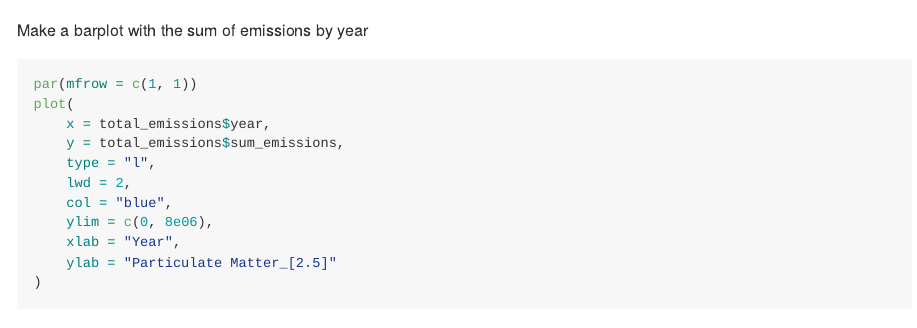
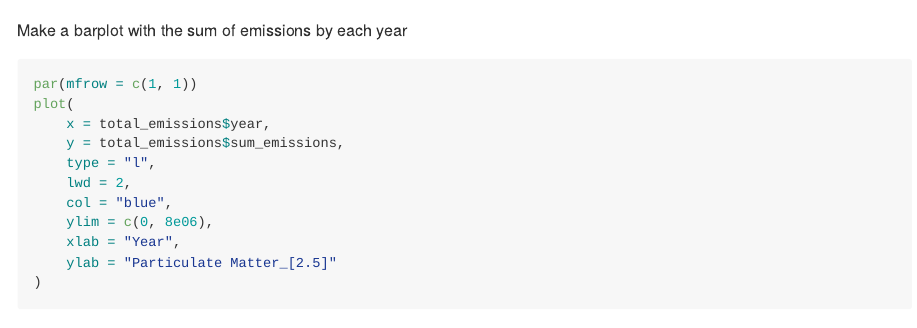
Before and after one commit to vcwild/pm-emissions, an R Markdown document (script.Rmd): the page in a window 1100 px wide, from 2740 px down. Rendered offline with R 4.5, knitr and Pandoc, with nearby package versions; some code elsewhere in the file could not run offline; long lines of code are wrapped.

Commit message:
modify codebook script

````diff
--- a/script.Rmd
+++ b/script.Rmd
@@ -75,7 +75,7 @@ total_emissions <- total_emissions %>%
 total_emissions
 ```
 
-Make a barplot with the sum of emissions by year
+Make a barplot with the sum of emissions by each year
 
 ```{r}
 par(mfrow = c(1, 1))
````
